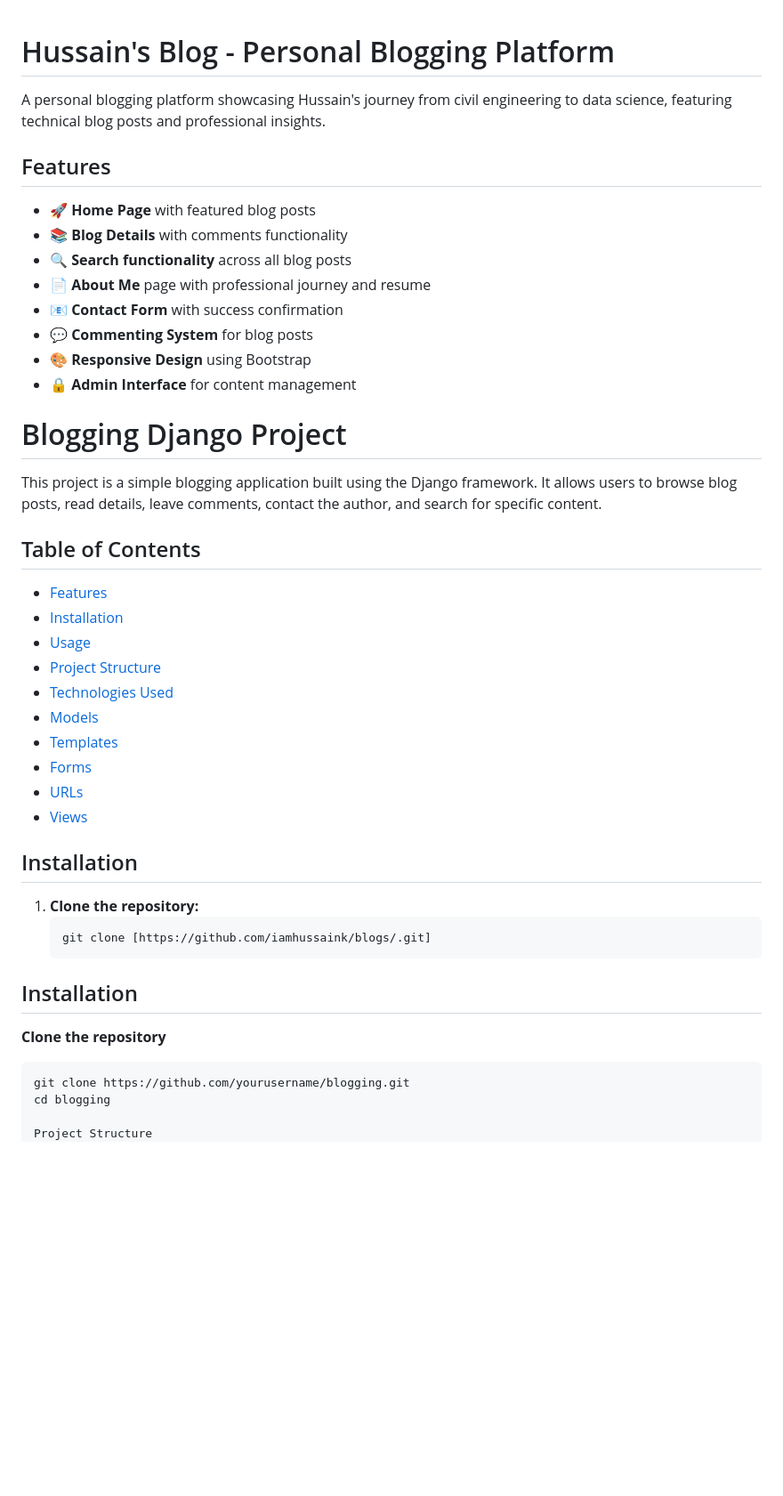
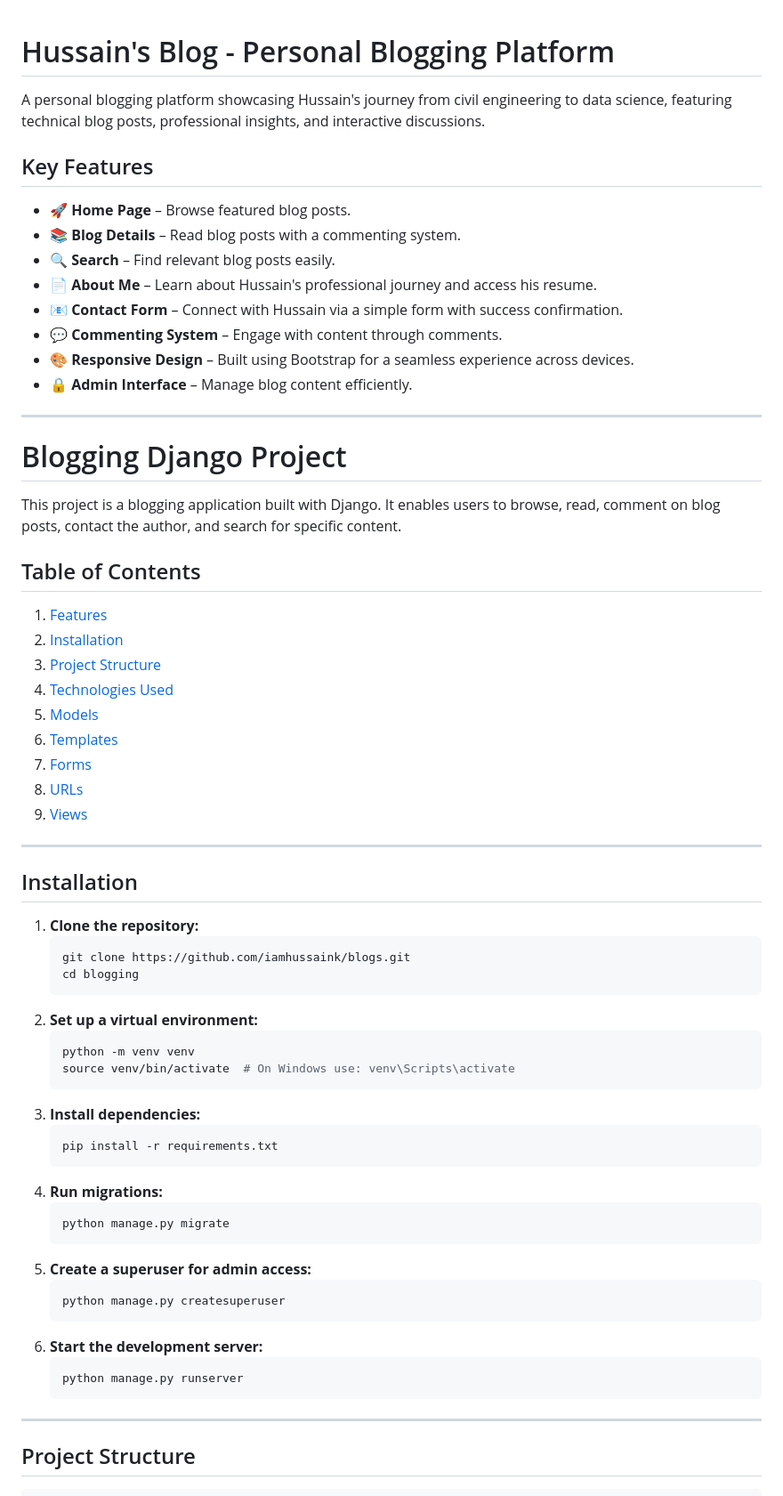
Before and after one commit to iamhussaink/blogs, a Markdown page: README.md, the part around the change printed below. Shown: that part at 89% size. GitHub-like rendering; blank space fills up the shorter version.

````diff
--- a/README.md
+++ b/README.md
@@ -1,52 +1,72 @@
 # Hussain's Blog - Personal Blogging Platform
 
+A personal blogging platform showcasing Hussain's journey from civil engineering to data science, featuring technical blog posts, professional insights, and interactive discussions.
 
-A personal blogging platform showcasing Hussain's journey from civil engineering to data science, featuring technical blog posts and professional insights.
+## Key Features
 
-## Features
+- 🚀 **Home Page** – Browse featured blog posts.
+- 📚 **Blog Details** – Read blog posts with a commenting system.
+- 🔍 **Search** – Find relevant blog posts easily.
+- 📄 **About Me** – Learn about Hussain's professional journey and access his resume.
+- 📧 **Contact Form** – Connect with Hussain via a simple form with success confirmation.
+- 💬 **Commenting System** – Engage with content through comments.
+- 🎨 **Responsive Design** – Built using Bootstrap for a seamless experience across devices.
+- 🔒 **Admin Interface** – Manage blog content efficiently.
 
-- 🚀 **Home Page** with featured blog posts
-- 📚 **Blog Details** with comments functionality
-- 🔍 **Search functionality** across all blog posts
-- 📄 **About Me** page with professional journey and resume
-- 📧 **Contact Form** with success confirmation
-- 💬 **Commenting System** for blog posts
-- 🎨 **Responsive Design** using Bootstrap
-- 🔒 **Admin Interface** for content management
-
-
+---
 
 # Blogging Django Project
 
-This project is a simple blogging application built using the Django framework. It allows users to browse blog posts, read details, leave comments, contact the author, and search for specific content.
+This project is a blogging application built with Django. It enables users to browse, read, comment on blog posts, contact the author, and search for specific content.
 
 ## Table of Contents
 
-- [Features](#features)
-- [Installation](#installation)
-- [Usage](#usage)
-- [Project Structure](#project-structure)
-- [Technologies Used](#technologies-used)
-- [Models](#models)
-- [Templates](#templates)
-- [Forms](#forms)
-- [URLs](#urls)
-- [Views](#views)
+1. [Features](#key-features)
+2. [Installation](#installation)
+3. [Project Structure](#project-structure)
+4. [Technologies Used](#technologies-used)
+5. [Models](#models)
+6. [Templates](#templates)
+7. [Forms](#forms)
+8. [URLs](#urls)
+9. [Views](#views)
 
-
+---
 
 ## Installation
 
 1. **Clone the repository:**
    ```bash
-   git clone [https://github.com/iamhussaink/blogs/.git]
-## Installation
- **Clone the repository**
+   git clone https://github.com/iamhussaink/blogs.git
+   cd blogging
+   ```
+2. **Set up a virtual environment:**
    ```bash
-   git clone https://github.com/yourusername/blogging.git
-   cd blogging
+   python -m venv venv
+   source venv/bin/activate  # On Windows use: venv\Scripts\activate
+   ```
+3. **Install dependencies:**
+   ```bash
+   pip install -r requirements.txt
+   ```
+4. **Run migrations:**
+   ```bash
+   python manage.py migrate
+   ```
+5. **Create a superuser for admin access:**
+   ```bash
+   python manage.py createsuperuser
+   ```
+6. **Start the development server:**
+   ```bash
+   python manage.py runserver
+   ```
 
-Project Structure
+---
+
+## Project Structure
+
+```
 blogging/
 ├── blog/
 │   ├── templates/
````
Also changed, not shown: other parts of README.md (+67 -42 lines).
